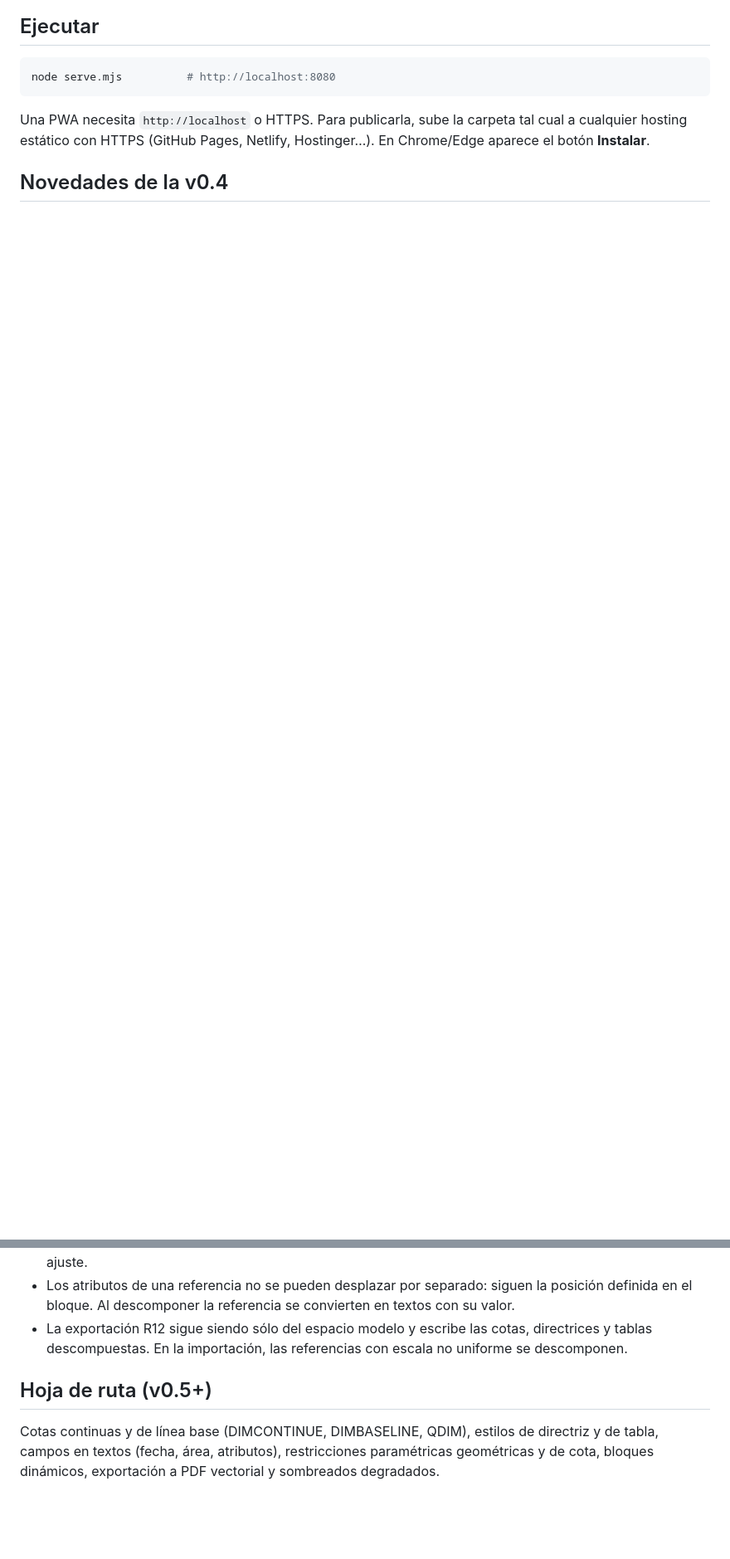
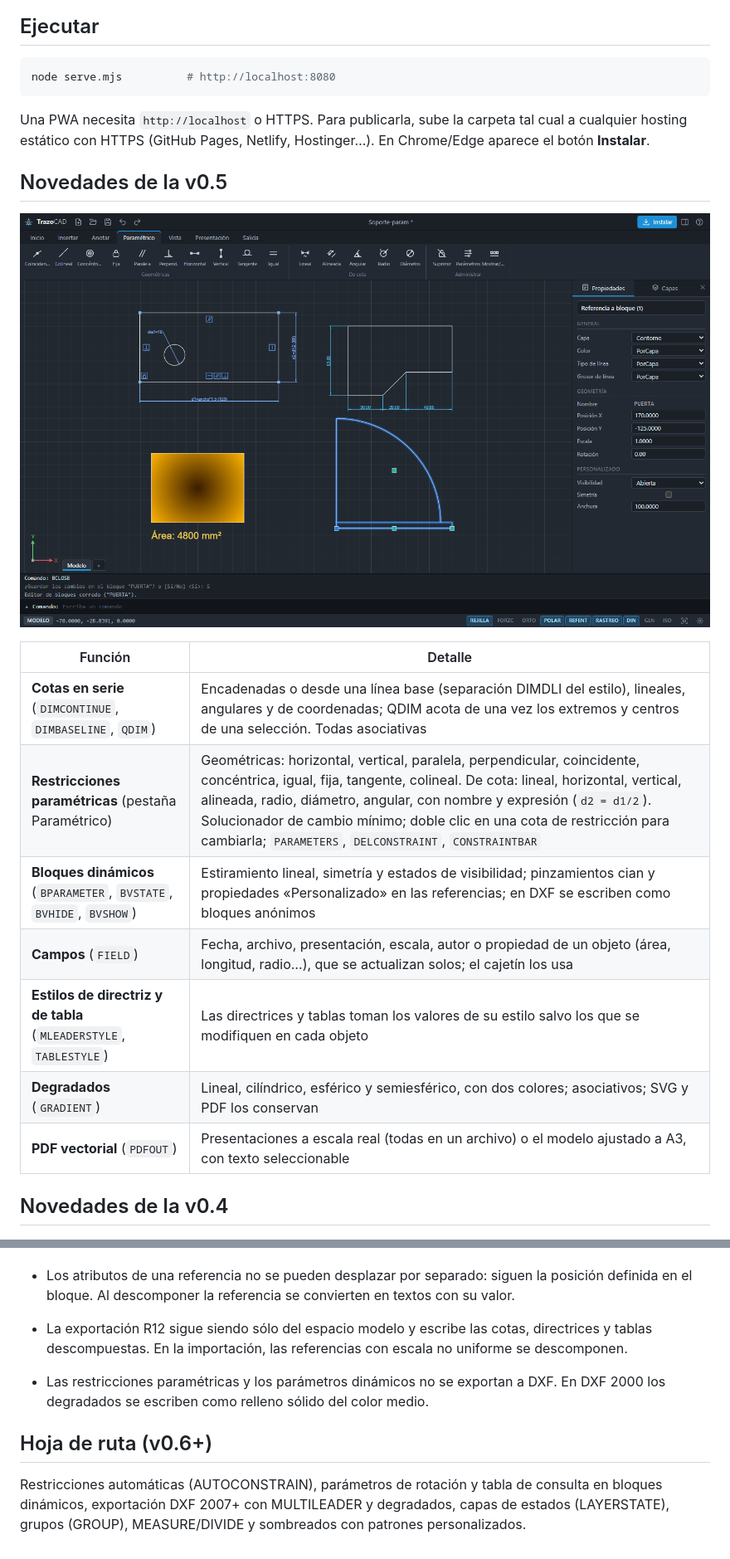
Before and after one commit to rikochet87/trazocad, a Markdown page: README.md, 2 parts joined by grey strips. Shown at 83% size. Rendered like a GitHub page; pictures changed too: docs/parametrico.png (added); blank space fills up the shorter version.

Commit message:
TrazoCAD v0.5: cotas en serie, restricciones paramétricas, bloques dinámicos, campos, estilos de directriz y tabla, degradados y PDF vectorial
Co-Authored-By: Claude Opus 5.5 <noreply@anthropic.com>

````diff
--- a/README.md
+++ b/README.md
@@ -11,6 +11,20 @@ node serve.mjs          # http://localhost:8080
 ```
 
 Una PWA necesita `http://localhost` o HTTPS. Para publicarla, sube la carpeta tal cual a cualquier hosting estático con HTTPS (GitHub Pages, Netlify, Hostinger…). En Chrome/Edge aparece el botón **Instalar**.
+
+## Novedades de la v0.5
+
+![Restricciones paramétricas, cotas encadenadas, degradado con campo de área y bloque dinámico](docs/parametrico.png)
+
+| Función | Detalle |
+|---|---|
+| **Cotas en serie** (`DIMCONTINUE`, `DIMBASELINE`, `QDIM`) | Encadenadas o desde una línea base (separación DIMDLI del estilo), lineales, angulares y de coordenadas; QDIM acota de una vez los extremos y centros de una selección. Todas asociativas |
+| **Restricciones paramétricas** (pestaña Paramétrico) | Geométricas: horizontal, vertical, paralela, perpendicular, coincidente, concéntrica, igual, fija, tangente, colineal. De cota: lineal, horizontal, vertical, alineada, radio, diámetro, angular, con nombre y expresión (`d2 = d1/2`). Solucionador de cambio mínimo; doble clic en una cota de restricción para cambiarla; `PARAMETERS`, `DELCONSTRAINT`, `CONSTRAINTBAR` |
+| **Bloques dinámicos** (`BPARAMETER`, `BVSTATE`, `BVHIDE`, `BVSHOW`) | Estiramiento lineal, simetría y estados de visibilidad; pinzamientos cian y propiedades «Personalizado» en las referencias; en DXF se escriben como bloques anónimos |
+| **Campos** (`FIELD`) | Fecha, archivo, presentación, escala, autor o propiedad de un objeto (área, longitud, radio…), que se actualizan solos; el cajetín los usa |
+| **Estilos de directriz y de tabla** (`MLEADERSTYLE`, `TABLESTYLE`) | Las directrices y tablas toman los valores de su estilo salvo los que se modifiquen en cada objeto |
+| **Degradados** (`GRADIENT`) | Lineal, cilíndrico, esférico y semiesférico, con dos colores; asociativos; SVG y PDF los conservan |
+| **PDF vectorial** (`PDFOUT`) | Presentaciones a escala real (todas en un archivo) o el modelo ajustado a A3, con texto seleccionable |
 
 ## Novedades de la v0.4
 
@@ -98,6 +115,8 @@ js/app.js        Núcleo: entrada, motor de comandos, presentaciones
 - Los atributos de una referencia no se pueden desplazar por separado: siguen la posición definida en el bloque. Al descomponer la referencia se convierten en textos con su valor.
 - La exportación R12 sigue siendo sólo del espacio modelo y escribe las cotas, directrices y tablas descompuestas. En la importación, las referencias con escala no uniforme se descomponen.
 
-## Hoja de ruta (v0.5+)
+- Las restricciones paramétricas y los parámetros dinámicos no se exportan a DXF. En DXF 2000 los degradados se escriben como relleno sólido del color medio.
 
-Cotas continuas y de línea base (DIMCONTINUE, DIMBASELINE, QDIM), estilos de directriz y de tabla, campos en textos (fecha, área, atributos), restricciones paramétricas geométricas y de cota, bloques dinámicos, exportación a PDF vectorial y sombreados degradados.
+## Hoja de ruta (v0.6+)
+
+Restricciones automáticas (AUTOCONSTRAIN), parámetros de rotación y tabla de consulta en bloques dinámicos, exportación DXF 2007+ con MULTILEADER y degradados, capas de estados (LAYERSTATE), grupos (GROUP), MEASURE/DIVIDE y sombreados con patrones personalizados.
````
Also changed, not shown: other parts of README.md (+6 -3 lines), 16 other files.
